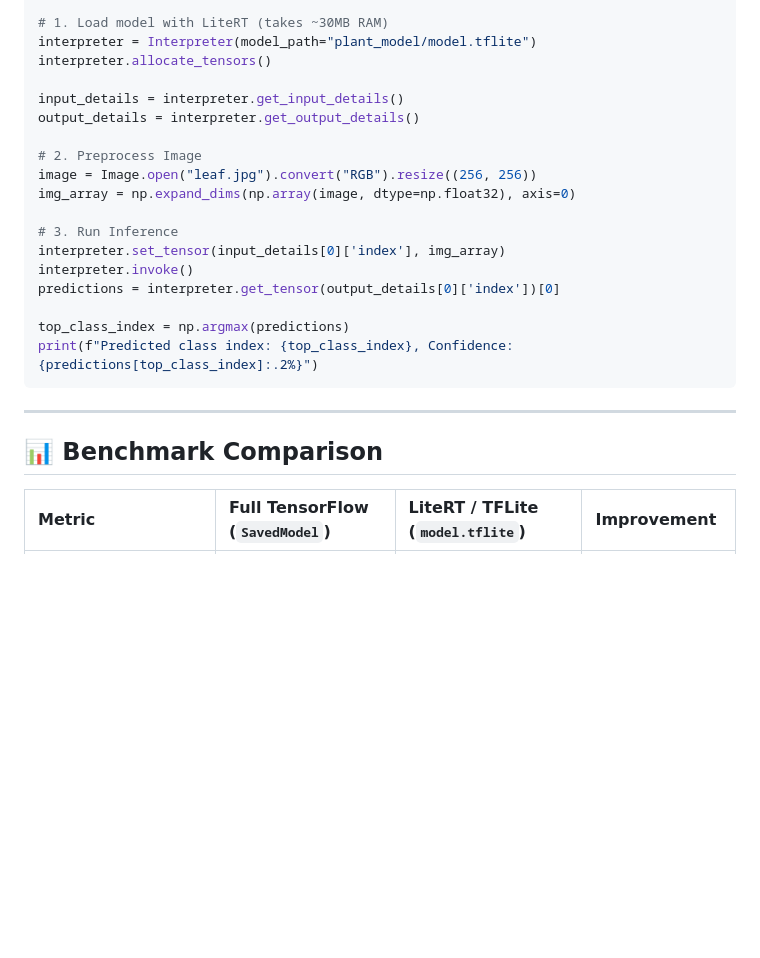
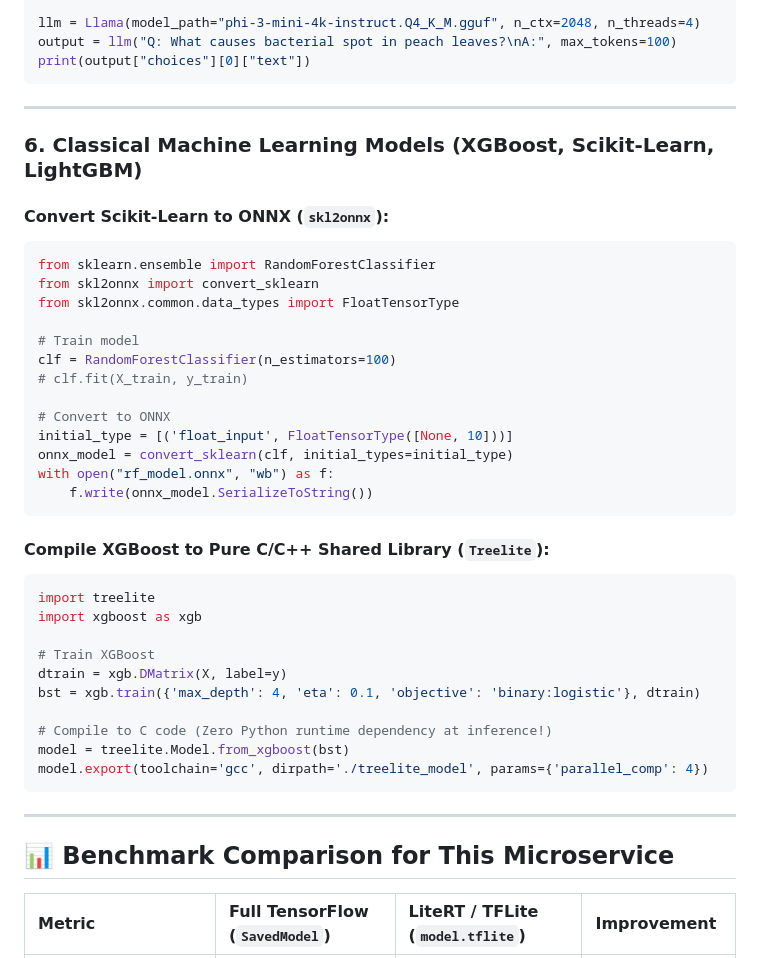
Before and after one commit to hsallrounder/Plant-Disease-Classification, a Markdown page: ml-service/README.md, the part around one of its changes. Rendered like a GitHub page; blank space fills up the shorter version.

````diff
--- a/ml-service/README.md
+++ b/ml-service/README.md
@@ -128,27 +181,47 @@ from ai_edge_litert.interpreter import Interpreter
 
-# 1. Load model with LiteRT (takes ~30MB RAM)
-interpreter = Interpreter(model_path="plant_model/model.tflite")
-interpreter.allocate_tensors()
-
-input_details = interpreter.get_input_details()
-output_details = interpreter.get_output_details()
-
-# 2. Preprocess Image
-image = Image.open("leaf.jpg").convert("RGB").resize((256, 256))
-img_array = np.expand_dims(np.array(image, dtype=np.float32), axis=0)
-
-# 3. Run Inference
-interpreter.set_tensor(input_details[0]['index'], img_array)
-interpreter.invoke()
-predictions = interpreter.get_tensor(output_details[0]['index'])[0]
-
-top_class_index = np.argmax(predictions)
-print(f"Predicted class index: {top_class_index}, Confidence: {predictions[top_class_index]:.2%}")
+llm = Llama(model_path="phi-3-mini-4k-instruct.Q4_K_M.gguf", n_ctx=2048, n_threads=4)
+output = llm("Q: What causes bacterial spot in peach leaves?\nA:", max_tokens=100)
+print(output["choices"][0]["text"])
 ```
 
 ---
 
-## 📊 Benchmark Comparison
+### 6. Classical Machine Learning Models (XGBoost, Scikit-Learn, LightGBM)
+
+#### Convert Scikit-Learn to ONNX (`skl2onnx`):
+```python
+from sklearn.ensemble import RandomForestClassifier
+from skl2onnx import convert_sklearn
+from skl2onnx.common.data_types import FloatTensorType
+
+# Train model
+clf = RandomForestClassifier(n_estimators=100)
+# clf.fit(X_train, y_train)
+
+# Convert to ONNX
+initial_type = [('float_input', FloatTensorType([None, 10]))]
+onnx_model = convert_sklearn(clf, initial_types=initial_type)
+with open("rf_model.onnx", "wb") as f:
+    f.write(onnx_model.SerializeToString())
+```
+
+#### Compile XGBoost to Pure C/C++ Shared Library (`Treelite`):
+```python
+import treelite
+import xgboost as xgb
+
+# Train XGBoost
+dtrain = xgb.DMatrix(X, label=y)
+bst = xgb.train({'max_depth': 4, 'eta': 0.1, 'objective': 'binary:logistic'}, dtrain)
+
+# Compile to C code (Zero Python runtime dependency at inference!)
+model = treelite.Model.from_xgboost(bst)
+model.export(toolchain='gcc', dirpath='./treelite_model', params={'parallel_comp': 4})
+```
+
+---
+
+## 📊 Benchmark Comparison for This Microservice
 
 | Metric | Full TensorFlow (`SavedModel`) | LiteRT / TFLite (`model.tflite`) | Improvement |
 | :--- | :--- | :--- | :--- |
````
Also changed, not shown: other parts of ml-service/README.md (+132 -79 lines), ReadMe.md (+30 -28 lines).
